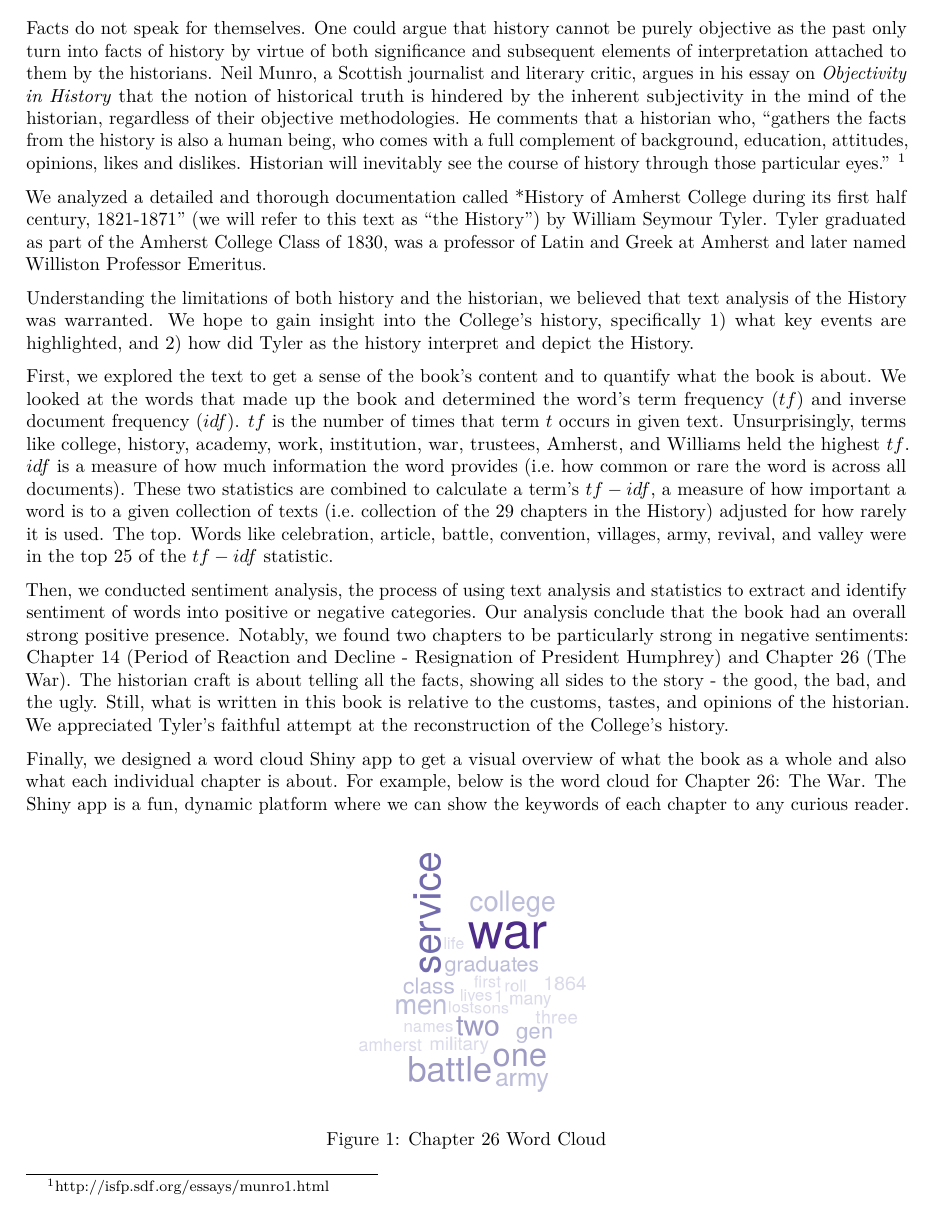
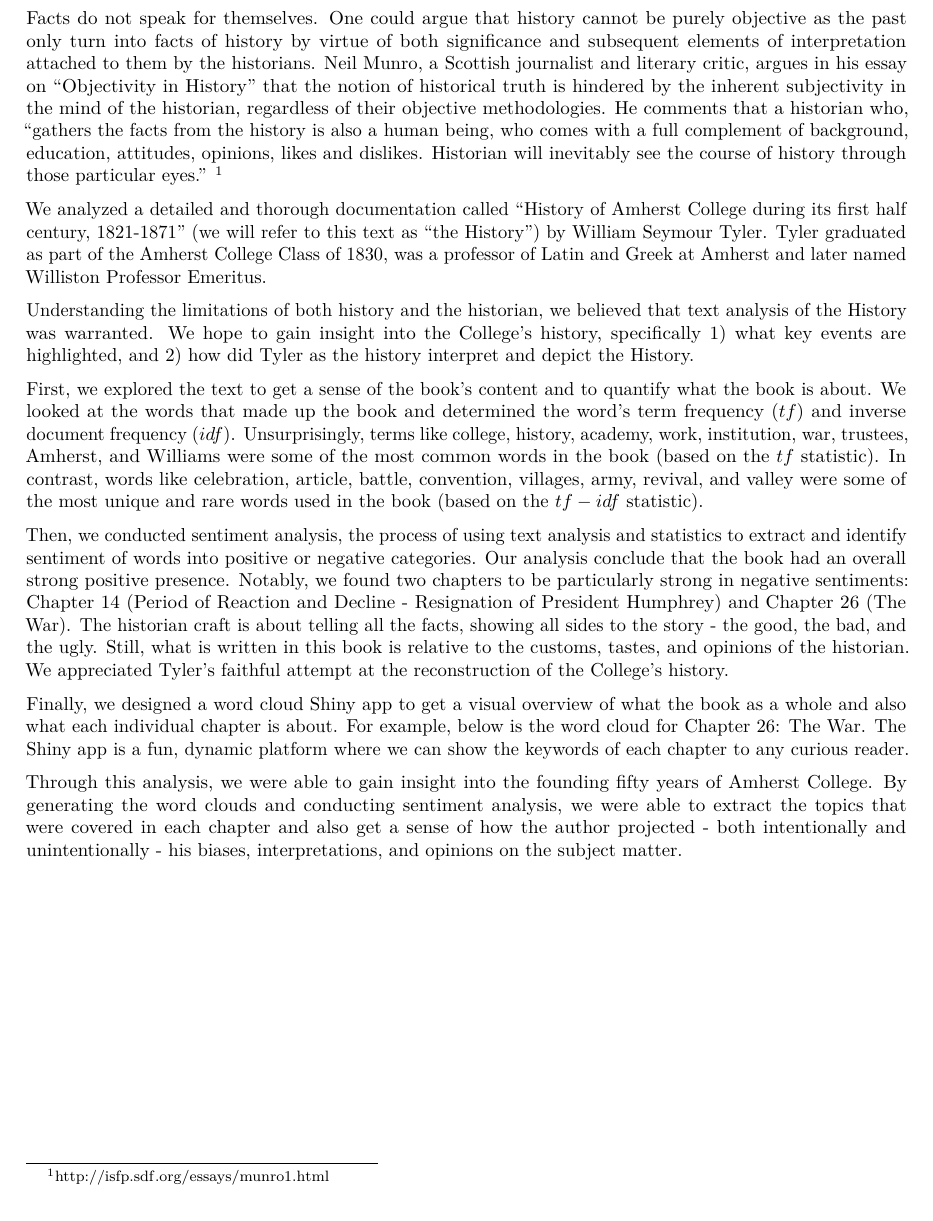
Before and after one commit to gchickering21/HistoryOfAmherst, an R Markdown document (history_report.Rmd): part of page 2 of 18, cut so that both start at the same text. Rendered offline with R 4.5, knitr and Pandoc, then LaTeX, with nearby package versions; some code elsewhere in the file could not run offline.

Commit message:
final submission !!!!!!

```diff
--- a/history_report.Rmd
+++ b/history_report.Rmd
@@ -28,21 +28,21 @@ knitr::opts_chunk$set(
 
 # Executive Summary (for Biddy)
 
-Facts do not speak for themselves. One could argue that history cannot be purely objective as the past only turn into facts of history by virtue of both significance and subsequent elements of interpretation attached to them by the historians. Neil Munro, a Scottish journalist and literary critic, argues in his essay on *Objectivity in History* that the notion of historical truth is hindered by the inherent subjectivity in the mind of the historian, regardless of their objective methodologies. He comments that a historian who, "gathers the facts from the history is also a human being, who comes with a full complement of background, education, attitudes, opinions, likes and dislikes. Historian will inevitably see the course of history through those particular eyes." [^1]
+Facts do not speak for themselves. One could argue that history cannot be purely objective as the past only turn into facts of history by virtue of both significance and subsequent elements of interpretation attached to them by the historians. Neil Munro, a Scottish journalist and literary critic, argues in his essay on "Objectivity in History" that the notion of historical truth is hindered by the inherent subjectivity in the mind of the historian, regardless of their objective methodologies. He comments that a historian who, "gathers the facts from the history is also a human being, who comes with a full complement of background, education, attitudes, opinions, likes and dislikes. Historian will inevitably see the course of history through those particular eyes." [^1]
 
 [^1]: http://isfp.sdf.org/essays/munro1.html
 
-We analyzed a detailed and thorough documentation called *History of Amherst College during its first half century, 1821-1871" (we will refer to this text as "the History") by William Seymour Tyler. Tyler graduated as part of the Amherst College Class of 1830, was a professor of Latin and Greek at Amherst and later named Williston Professor Emeritus.
+We analyzed a detailed and thorough documentation called "History of Amherst College during its first half century, 1821-1871" (we will refer to this text as "the History") by William Seymour Tyler. Tyler graduated as part of the Amherst College Class of 1830, was a professor of Latin and Greek at Amherst and later named Williston Professor Emeritus.
 
 Understanding the limitations of both history and the historian, we believed that text analysis of the History was warranted. We hope to gain insight into the College's history, specifically 1) what key events are highlighted, and 2) how did Tyler as the history interpret and depict the History.
 
-First, we explored the text to get a sense of the book's content and to quantify what the book is about. We looked at the words that made up the book and determined the word's term frequency ($tf$) and inverse document frequency ($idf$). $tf$ is the number of times that term $t$ occurs in given text. Unsurprisingly, terms like college, history, academy, work, institution, war, trustees, Amherst, and Williams held the highest $tf$. $idf$ is a measure of how much information the word provides (i.e. how common or rare the word is across all documents). These two statistics are combined to calculate a term's $tf-idf$, a measure of how important a word is to a given collection of texts (i.e. collection of the 29 chapters in the History) adjusted for how rarely it is used. The top. Words like celebration, article, battle, convention, villages, army, revival, and valley were in the top 25 of the $tf-idf$ statistic.
+First, we explored the text to get a sense of the book's content and to quantify what the book is about. We looked at the words that made up the book and determined the word's term frequency ($tf$) and inverse document frequency ($idf$). Unsurprisingly, terms like college, history, academy, work, institution, war, trustees, Amherst, and Williams were some of the most common words in the book (based on the $tf$ statistic). In contrast, words like celebration, article, battle, convention, villages, army, revival, and valley were some of the most unique and rare words used in the book (based on the $tf-idf$ statistic).
 
 Then, we conducted sentiment analysis, the process of using text analysis and statistics to extract and identify sentiment of words into positive or negative categories. Our analysis conclude that the book had an overall strong positive presence. Notably, we found two chapters to be particularly strong in negative sentiments: Chapter 14 (Period of Reaction and Decline - Resignation of President Humphrey) and Chapter 26 (The War). The historian craft is about telling all the facts, showing all sides to the story - the good, the bad, and the ugly. Still, what is written in this book is relative to the customs, tastes, and opinions of the historian. We appreciated Tyler's faithful attempt at the reconstruction of the College's history.
 
 Finally, we designed a [word cloud Shiny app](https://gchickering21.shinyapps.io/ShinyApp/) to get a visual overview of what the book as a whole and also what each individual chapter is about. For example, below is the word cloud for Chapter 26: The War. The Shiny app is a fun, dynamic platform where we can show the keywords of each chapter to any curious reader.
 
-![Chapter 26 Word Cloud](chapter26_wordcloud.png){height=22%}
+Through this analysis, we were able to gain insight into the founding fifty years of Amherst College. By generating the word clouds and  conducting sentiment analysis, we were able to extract the topics that were covered in each chapter and also get a sense of how the author projected - both intentionally and unintentionally - his biases, interpretations, and opinions on the subject matter.
 
 \newpage
 
```
Also changed, not shown: history_report.pdf, history_report.Rmd (2 more changed lines).
